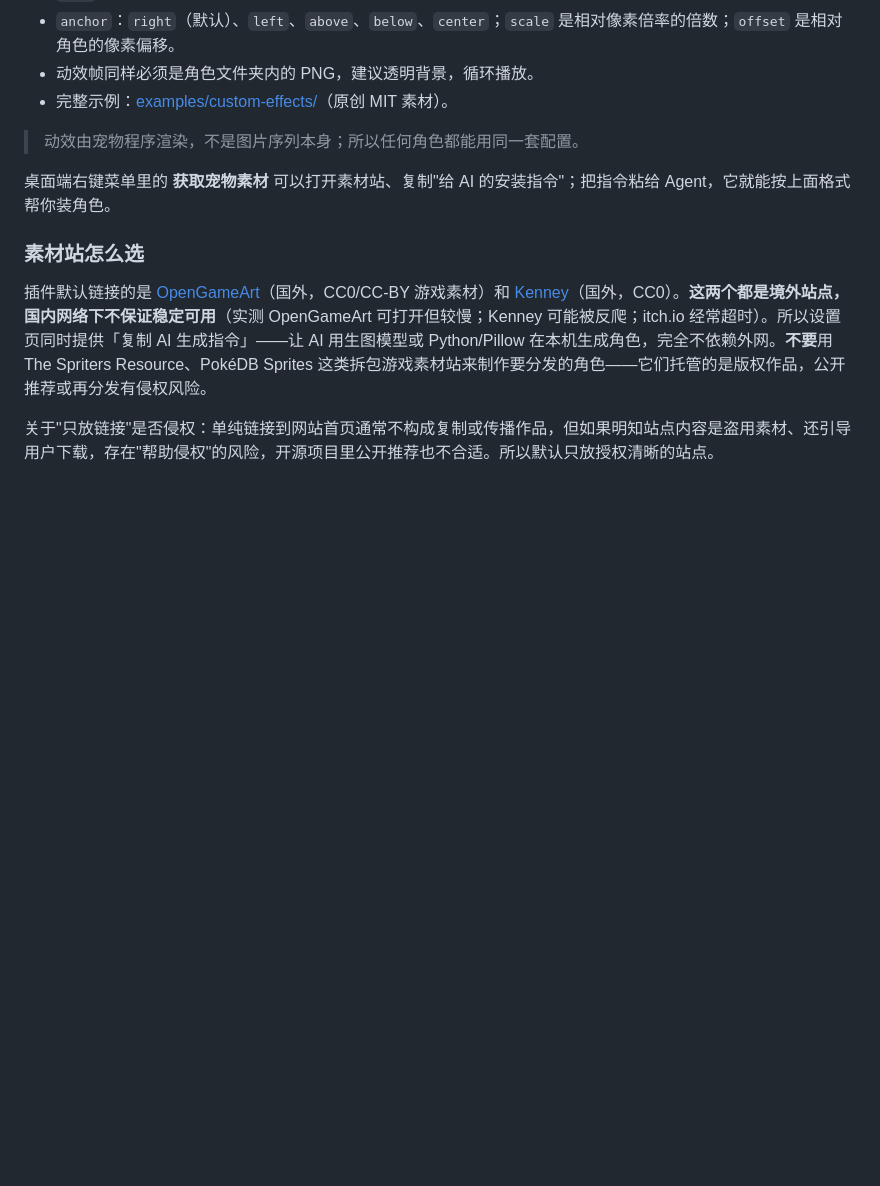
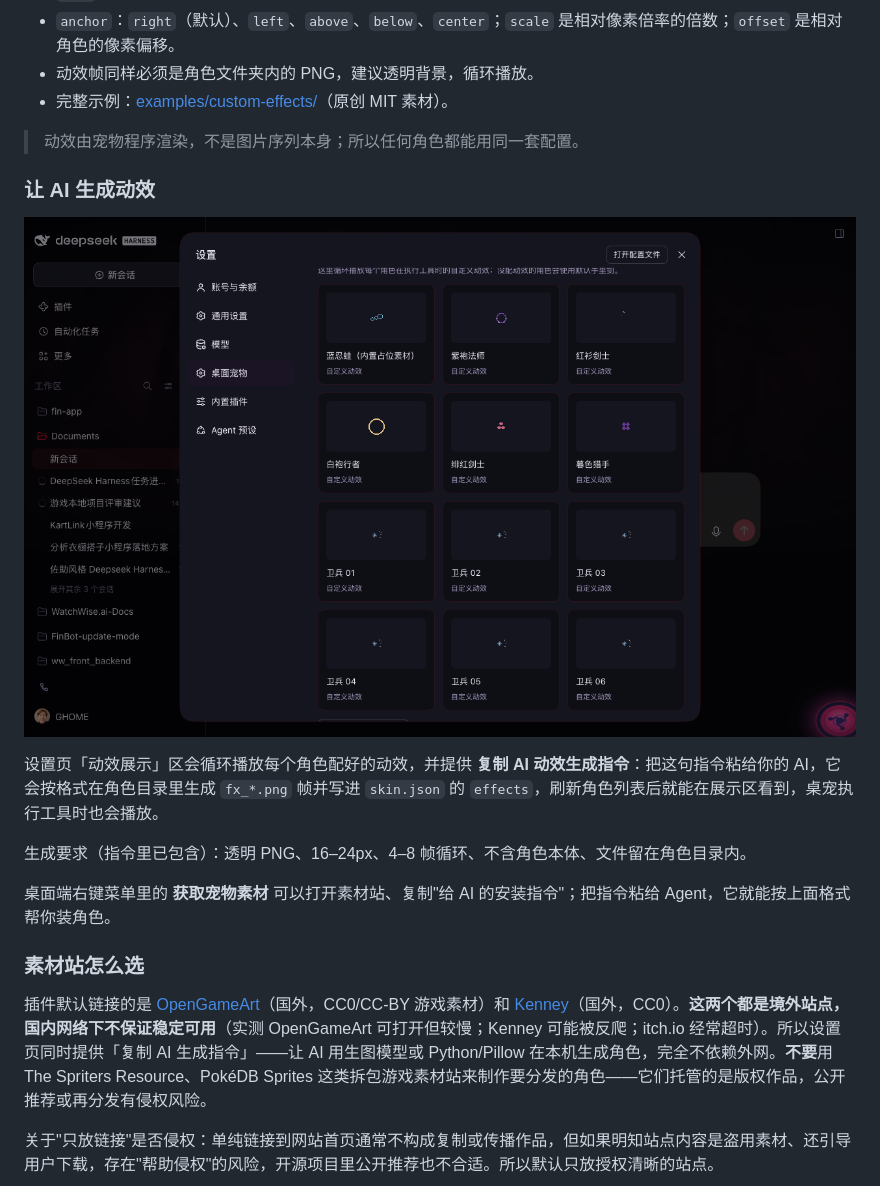
Before and after one commit to GHOOOME/dsh-task-pet, a Markdown page: README.md, the part around the change. Drawn GitHub-style; pictures changed too: docs/settings-effects.png (added); blank space fills up the shorter version.

Commit message:
feat: effects gallery with live preview and AI effect-generation prompt

```diff
--- a/README.md
+++ b/README.md
@@ -127,6 +127,14 @@ dsh plugin --profile desktop add link:/绝对路径/dsh-task-pet
 
 > 动效由宠物程序渲染，不是图片序列本身；所以任何角色都能用同一套配置。
 
+### 让 AI 生成动效
+
+![动效展示](docs/settings-effects.png)
+
+设置页「动效展示」区会循环播放每个角色配好的动效，并提供 **复制 AI 动效生成指令**：把这句指令粘给你的 AI，它会按格式在角色目录里生成 `fx_*.png` 帧并写进 `skin.json` 的 `effects`，刷新角色列表后就能在展示区看到，桌宠执行工具时也会播放。
+
+生成要求（指令里已包含）：透明 PNG、16–24px、4–8 帧循环、不含角色本体、文件留在角色目录内。
+
 桌面端右键菜单里的 **获取宠物素材** 可以打开素材站、复制"给 AI 的安装指令"；把指令粘给 Agent，它就能按上面格式帮你装角色。
 
 ### 素材站怎么选
```
Also changed, not shown: 3 other files.
